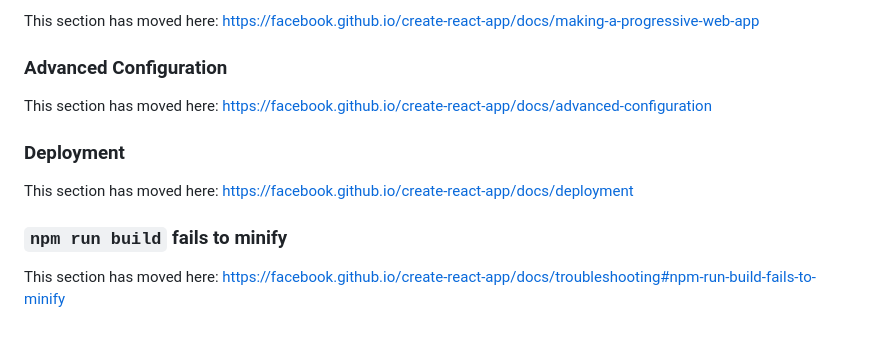
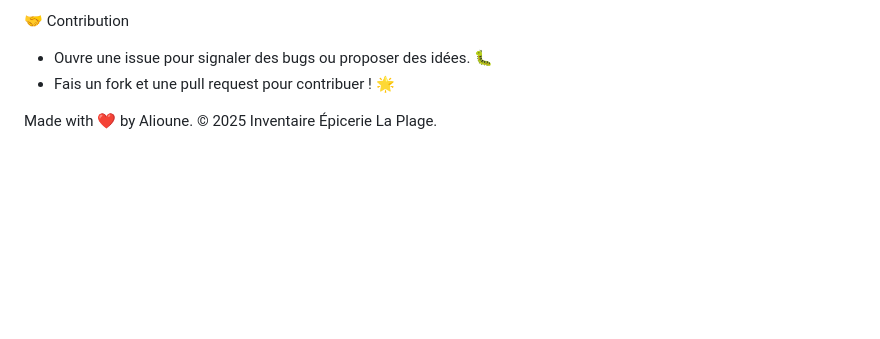
Before and after one commit to Alioune4002/Inventory_tool_Plage, a Markdown page: README.md, the part around one of its changes. Drawn GitHub-style; blank space fills up the shorter version.

```diff
--- a/README.md
+++ b/README.md
@@ -57,14 +87,6 @@ This section has moved here: [https://facebook.github.io/create-react-app/docs/a
 
-This section has moved here: [https://facebook.github.io/create-react-app/docs/making-a-progressive-web-app](https://facebook.github.io/create-react-app/docs/making-a-progressive-web-app)
+🤝 Contribution
+ - Ouvre une issue pour signaler des bugs ou proposer des idées. 🐛
+ - Fais un fork et une pull request pour contribuer ! 🌟
 
-### Advanced Configuration
-
-This section has moved here: [https://facebook.github.io/create-react-app/docs/advanced-configuration](https://facebook.github.io/create-react-app/docs/advanced-configuration)
-
-### Deployment
-
-This section has moved here: [https://facebook.github.io/create-react-app/docs/deployment](https://facebook.github.io/create-react-app/docs/deployment)
-
-### `npm run build` fails to minify
-
-This section has moved here: [https://facebook.github.io/create-react-app/docs/troubleshooting#npm-run-build-fails-to-minify](https://facebook.github.io/create-react-app/docs/troubleshooting#npm-run-build-fails-to-minify)
+Made with ❤️ by Alioune. © 2025 Inventaire Épicerie La Plage.
```
Also changed, not shown: other parts of README.md (+61 -31 lines).
